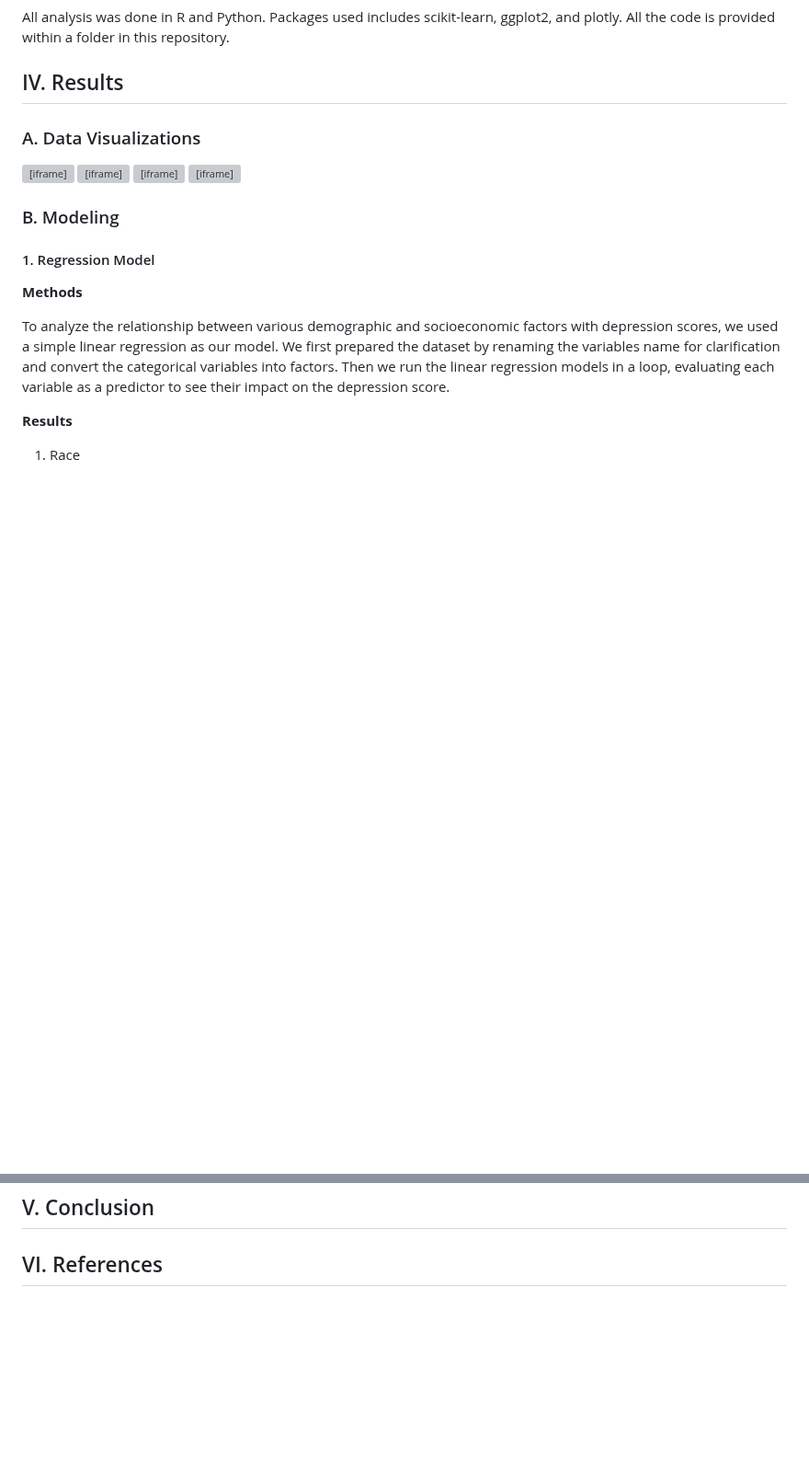
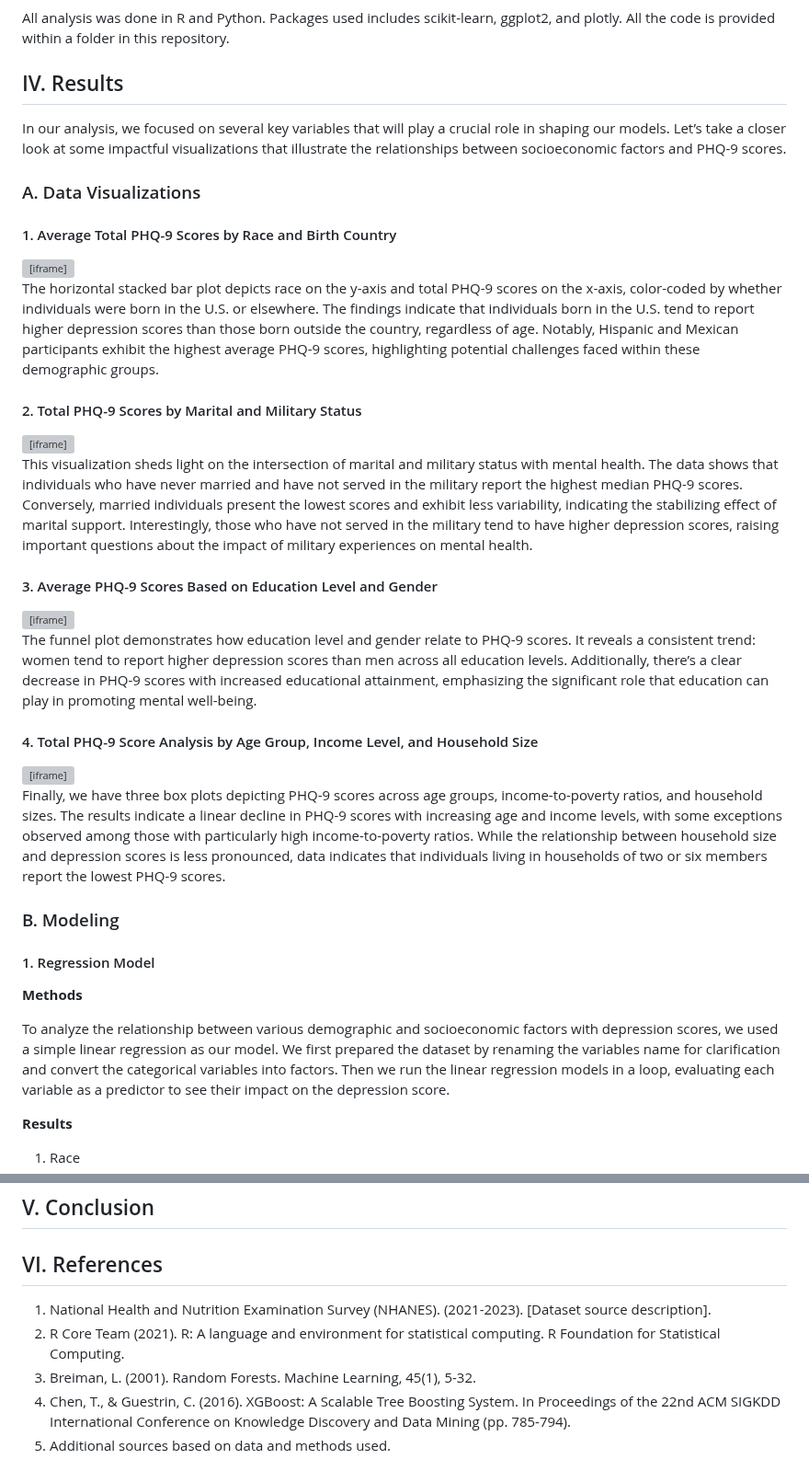
Before and after one commit to antarasengupta26624/qbs177finalproject, a Markdown page: README.md, 2 parts joined by grey strips. Shown at 92% size. GitHub-like rendering; blank space fills up the shorter version; grey boxes are pictures that could not be loaded.

Commit message:
Update README.md added viz descriptions

```diff
--- a/README.md
+++ b/README.md
@@ -55,15 +55,34 @@ All analysis was done in R and Python. Packages used includes scikit-learn, ggpl
 
 
 ## IV. Results
+
+In our analysis, we focused on several key variables that will play a crucial role in shaping our models. Let’s take a closer look at some impactful visualizations that illustrate the relationships between socioeconomic factors and PHQ-9 scores.
+
 ### A. Data Visualizations
+
+#### 1. Average Total PHQ-9 Scores by Race and Birth Country
+
 <iframe src="assets/barplot.html" width=800 height=600 frameBorder=0></iframe>
+
+The horizontal stacked bar plot depicts race on the y-axis and total PHQ-9 scores on the x-axis, color-coded by whether individuals were born in the U.S. or elsewhere. The findings indicate that individuals born in the U.S. tend to report higher depression scores than those born outside the country, regardless of age. Notably, Hispanic and Mexican participants exhibit the highest average PHQ-9 scores, highlighting potential challenges faced within these demographic groups.
+
+#### 2. Total PHQ-9 Scores by Marital and Military Status
 
 <iframe src="assets/boxplot.html" width=800 height=600 frameBorder=0></iframe>
 
+This visualization sheds light on the intersection of marital and military status with mental health. The data shows that individuals who have never married and have not served in the military report the highest median PHQ-9 scores. Conversely, married individuals present the lowest scores and exhibit less variability, indicating the stabilizing effect of marital support. Interestingly, those who have not served in the military tend to have higher depression scores, raising important questions about the impact of military experiences on mental health.
+
+#### 3. Average PHQ-9 Scores Based on Education Level and Gender
+
 <iframe src="assets/funnel_plot.html" width=800 height=600 frameBorder=0></iframe>
+
+The funnel plot demonstrates how education level and gender relate to PHQ-9 scores. It reveals a consistent trend: women tend to report higher depression scores than men across all education levels. Additionally, there’s a clear decrease in PHQ-9 scores with increased educational attainment, emphasizing the significant role that education can play in promoting mental well-being.
+
+#### 4. Total PHQ-9 Score Analysis by Age Group, Income Level, and Household Size
 
 <iframe src="assets/subplot_box.html" width=800 height=600 frameBorder=0></iframe>
 
+Finally, we have three box plots depicting PHQ-9 scores across age groups, income-to-poverty ratios, and household sizes. The results indicate a linear decline in PHQ-9 scores with increasing age and income levels, with some exceptions observed among those with particularly high income-to-poverty ratios. While the relationship between household size and depression scores is less pronounced, data indicates that individuals living in households of two or six members report the lowest PHQ-9 scores.
 
 ### B. Modeling
 
@@ -281,3 +300,8 @@ Using these clusters, further analysis can be performed to determine the demogra
 
 
 ## VI. References
+1. National Health and Nutrition Examination Survey (NHANES). (2021-2023). [Dataset source description].
+2. R Core Team (2021). R: A language and environment for statistical computing. R Foundation for Statistical Computing.
+3. Breiman, L. (2001). Random Forests. Machine Learning, 45(1), 5-32.
+4. Chen, T., & Guestrin, C. (2016). XGBoost: A Scalable Tree Boosting System. In Proceedings of the 22nd ACM SIGKDD International Conference on Knowledge Discovery and Data Mining (pp. 785-794).
+5. Additional sources based on data and methods used.
```
Also changed, not shown: other parts of README.md (+1 -1 lines).
